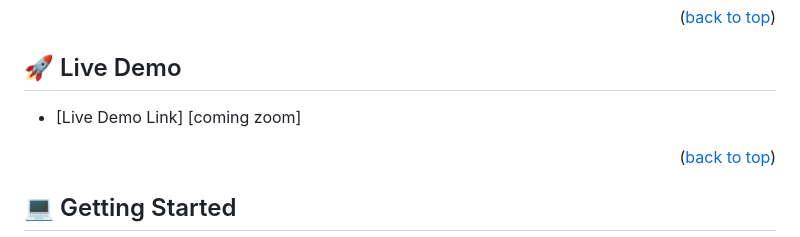
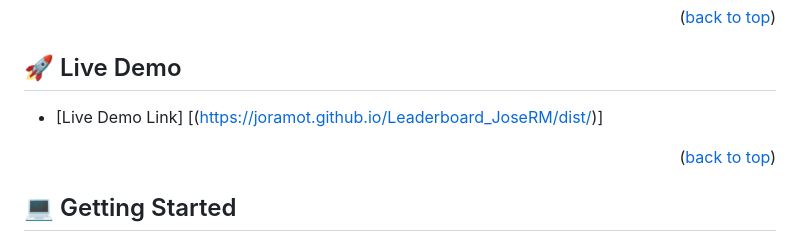
Before and after one commit to joramot/Leaderboard_JoseRM, a Markdown page: README.md, the part around the change. Drawn GitHub-style.

```diff
--- a/README.md
+++ b/README.md
@@ -90,7 +90,7 @@ After you're finished please remove all the comments and instructions!
 
 ## 🚀 Live Demo <a name="live-demo"></a>
 
-- [Live Demo Link] [coming zoom]
+- [Live Demo Link] [(https://joramot.github.io/Leaderboard_JoseRM/dist/)]
 
 <p align="right">(<a href="#readme-top">back to top</a>)</p>
 
```
